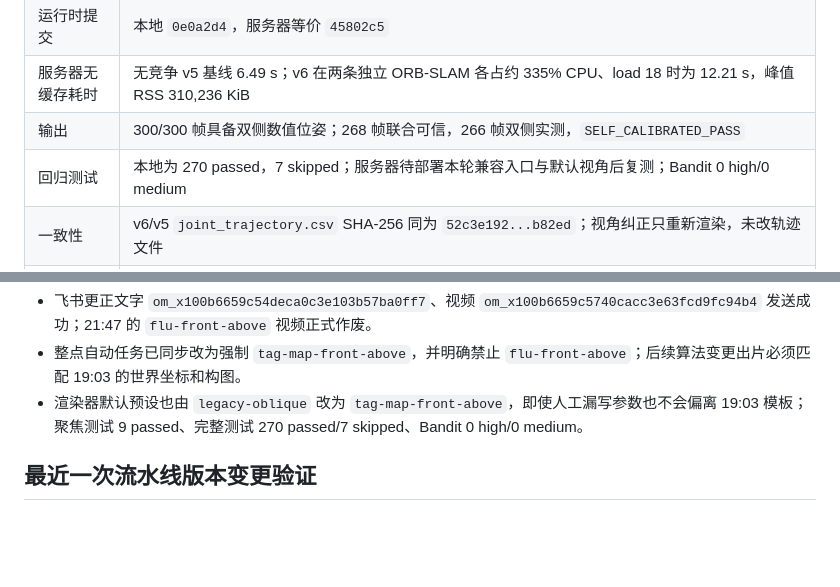
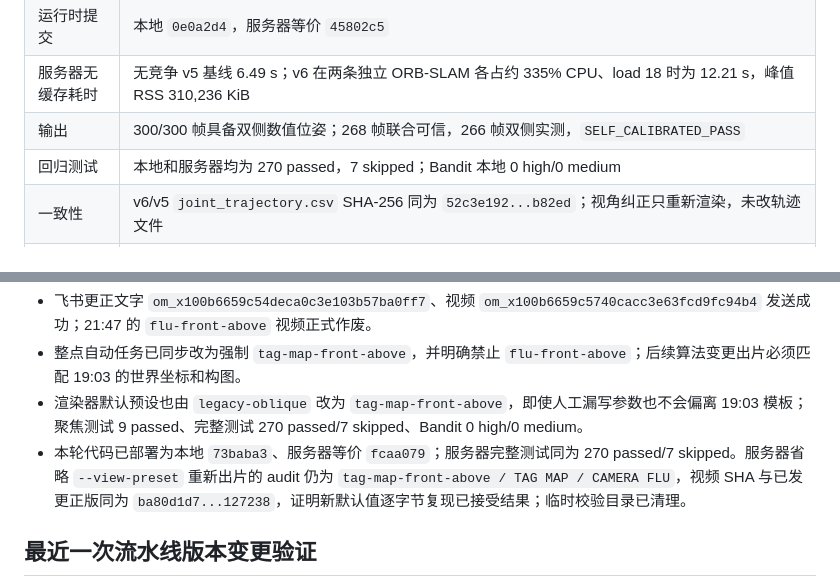
Before and after one commit to zcxixixi/osmo-360-apriltag-pose, a Markdown page: docs/SERVER_SECURITY_EFFICIENCY_TRACKER.md, 2 parts joined by grey strips. Rendered like a GitHub page; blank space fills up the shorter version.

Commit message:
docs: record default view verification

```diff
--- a/docs/SERVER_SECURITY_EFFICIENCY_TRACKER.md
+++ b/docs/SERVER_SECURITY_EFFICIENCY_TRACKER.md
@@ -28,7 +28,7 @@
 | 运行时提交 | 本地 `0e0a2d4`，服务器等价 `45802c5` |
 | 服务器无缓存耗时 | 无竞争 v5 基线 6.49 s；v6 在两条独立 ORB-SLAM 各占约 335% CPU、load 18 时为 12.21 s，峰值 RSS 310,236 KiB |
 | 输出 | 300/300 帧具备双侧数值位姿；268 帧联合可信，266 帧双侧实测，`SELF_CALIBRATED_PASS` |
-| 回归测试 | 本地为 270 passed，7 skipped；服务器待部署本轮兼容入口与默认视角后复测；Bandit 0 high/0 medium |
+| 回归测试 | 本地和服务器均为 270 passed，7 skipped；Bandit 本地 0 high/0 medium |
 | 一致性 | v6/v5 `joint_trajectory.csv` SHA-256 同为 `52c3e192...b82ed`；视角纠正只重新渲染，未改轨迹文件 |
 | 最新已发视频 | v6 `processed_joint_trajectory_30hz_tag_map_front_above_v6.mp4`，固定 `tag-map-front-above`，SHA-256 `ba80d1d7...127238` |
 
@@ -186,6 +186,7 @@
 - 飞书更正文字 `om_x100b6659c54deca0c3e103b57ba0ff7`、视频 `om_x100b6659c5740cacc3e63fcd9fc94b4` 发送成功；21:47 的 `flu-front-above` 视频正式作废。
 - 整点自动任务已同步改为强制 `tag-map-front-above`，并明确禁止 `flu-front-above`；后续算法变更出片必须匹配 19:03 的世界坐标和构图。
 - 渲染器默认预设也由 `legacy-oblique` 改为 `tag-map-front-above`，即使人工漏写参数也不会偏离 19:03 模板；聚焦测试 9 passed、完整测试 270 passed/7 skipped、Bandit 0 high/0 medium。
+- 本轮代码已部署为本地 `73baba3`、服务器等价 `fcaa079`；服务器完整测试同为 270 passed/7 skipped。服务器省略 `--view-preset` 重新出片的 audit 仍为 `tag-map-front-above / TAG MAP / CAMERA FLU`，视频 SHA 与已发更正版同为 `ba80d1d7...127238`，证明新默认值逐字节复现已接受结果；临时校验目录已清理。
 
 ## 最近一次流水线版本变更验证
 
```
